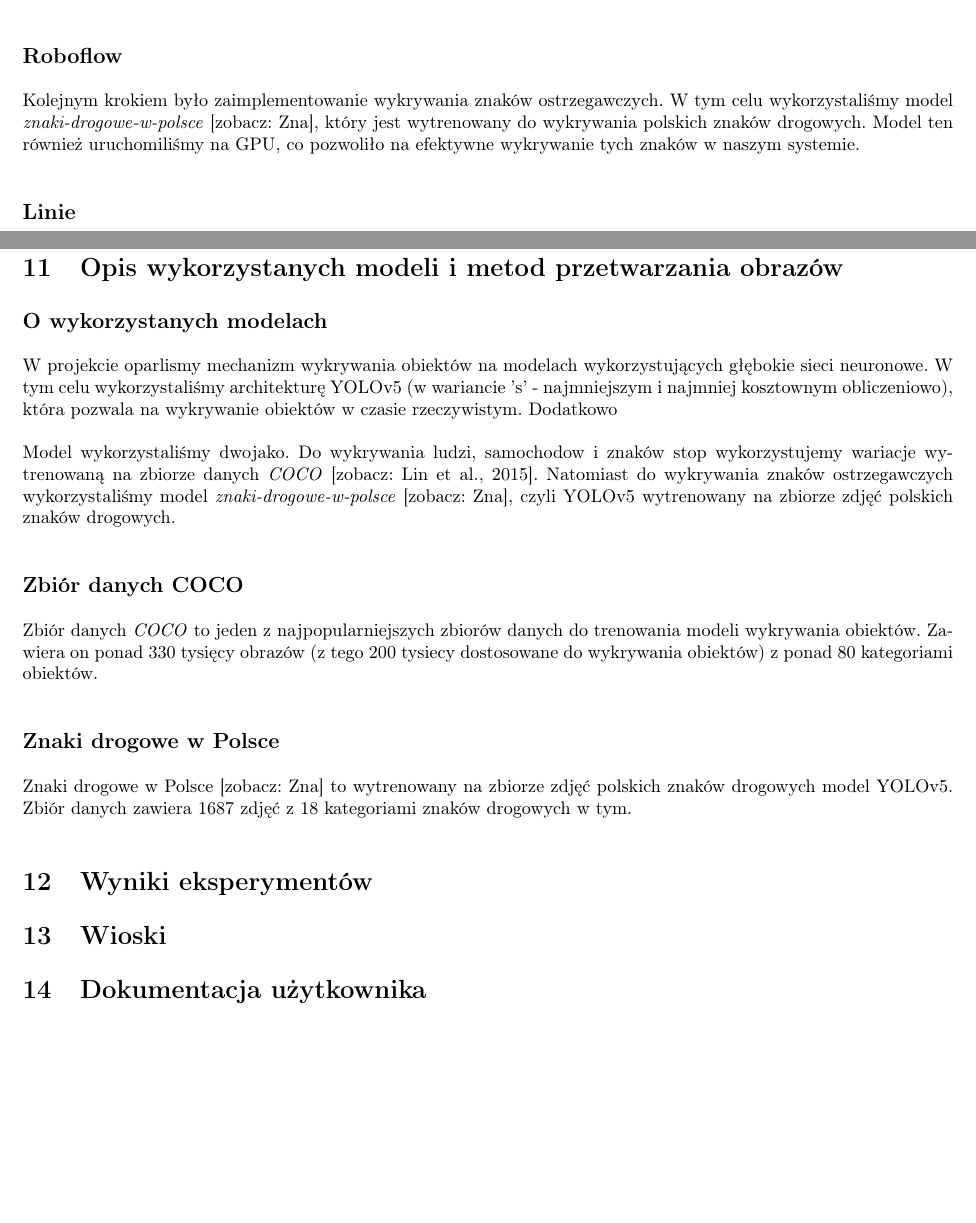
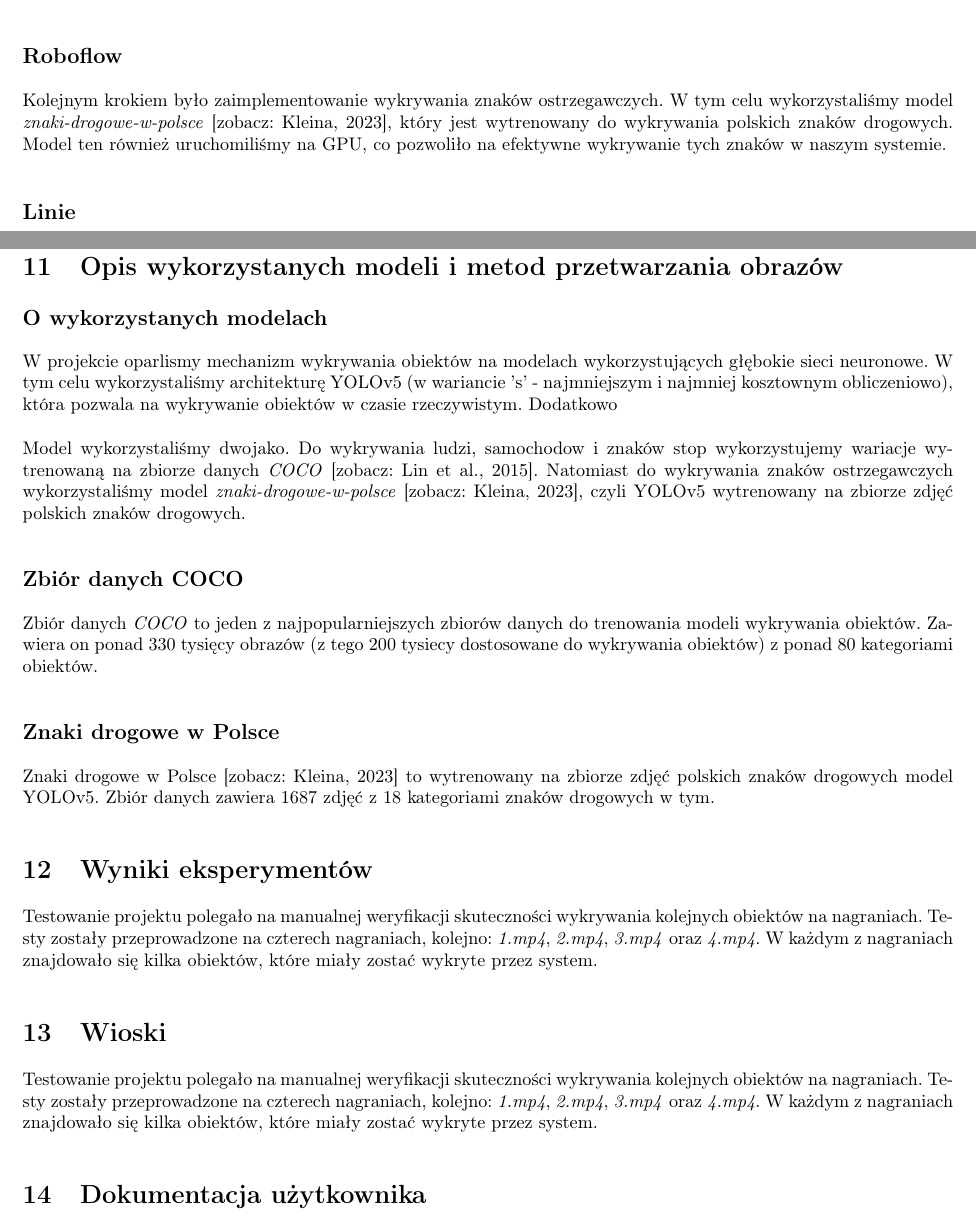
Before and after one commit to CenturionTheMan/ProjectRiPO, a LaTeX document (Documents/Documentation/Documentation.tex, which reads Documents/Documentation/Sections2/WynikiTestow.tex): two parts of pages 15 and 16 of 16, joined at a grey line, cut so that both start at the same text, the shorter picture padded with empty space. Compiled offline with pdfLaTeX.

Commit message:
working on results...

```diff
--- a/Documents/Documentation/Sections2/WynikiTestow.tex
+++ b/Documents/Documentation/Sections2/WynikiTestow.tex
@@ -0,0 +1,6 @@
+
+Testowanie projektu polegało na manualnej weryfikacji skuteczności wykrywania kolejnych obiektów na
+nagraniach.
+Testy zostały przeprowadzone na czterech nagraniach, kolejno: \textit{1.mp4}, \textit{2.mp4}, \textit{3.mp4}
+oraz \textit{4.mp4}.
+W każdym z nagraniach znajdowało się kilka obiektów, które miały zostać wykryte przez system.
```
Also changed, not shown: Documents/Documentation/Documentation.tex (+1 -1 lines), Documents/Documentation/Sections2/OpisZrealizowanychPrac.tex (+1 -1 lines), Documents/Documentation/TexBase/Bibliography.bib (+1 -1 lines), Documents/Documentation/Sections2/OpisWykorzystanychModeli.tex (line endings or trailing spaces), 1 other file.
